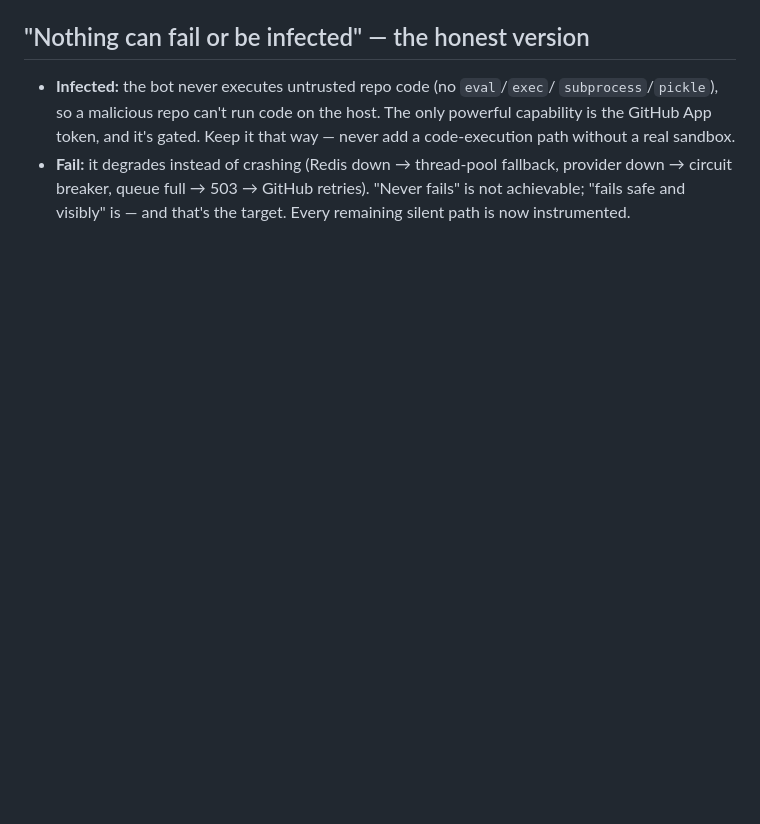
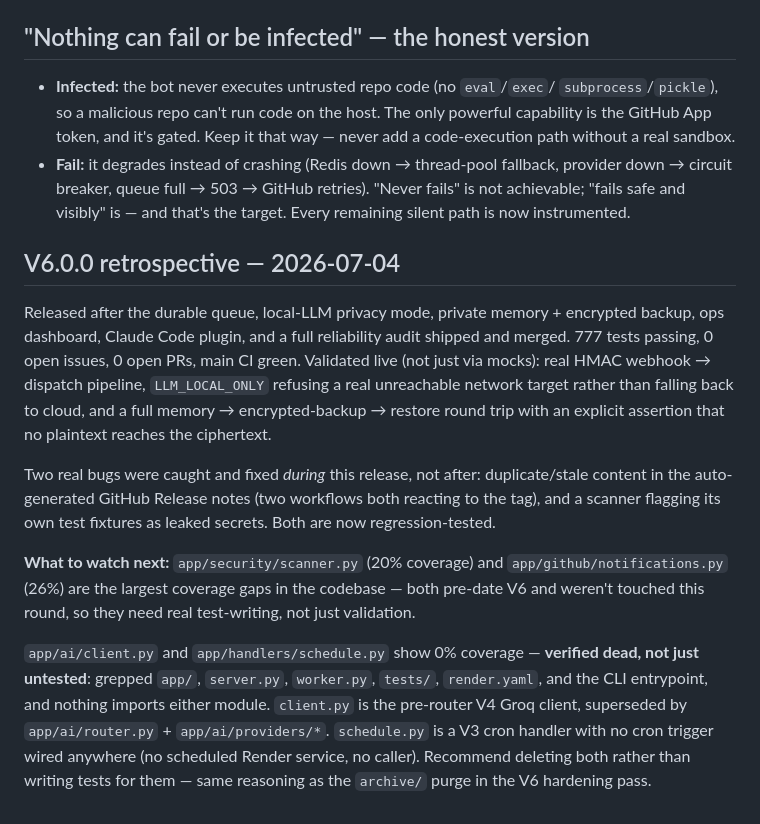
Before and after one commit to Shweta-Mishra-ai/github-autopilot, a Markdown page: docs/architecture/roadmap.md, the part around the change. Rendered like a GitHub page; blank space fills up the shorter version.

Commit message:
docs: V6.0.0 retrospective + confirm two dead-code modules

```diff
--- a/docs/architecture/roadmap.md
+++ b/docs/architecture/roadmap.md
@@ -74,3 +74,32 @@ Shipped and tested (726 passing, CI green):
   provider down → circuit breaker, queue full → 503 → GitHub retries). "Never
   fails" is not achievable; "fails safe and visibly" is — and that's the target.
   Every remaining silent path is now instrumented.
+
+## V6.0.0 retrospective — 2026-07-04
+
+Released after the durable queue, local-LLM privacy mode, private memory +
+encrypted backup, ops dashboard, Claude Code plugin, and a full reliability
+audit shipped and merged. 777 tests passing, 0 open issues, 0 open PRs, main CI
+green. Validated live (not just via mocks): real HMAC webhook → dispatch pipeline,
+`LLM_LOCAL_ONLY` refusing a real unreachable network target rather than
+falling back to cloud, and a full memory → encrypted-backup → restore round
+trip with an explicit assertion that no plaintext reaches the ciphertext.
+
+Two real bugs were caught and fixed *during* this release, not after:
+duplicate/stale content in the auto-generated GitHub Release notes (two
+workflows both reacting to the tag), and a scanner flagging its own test
+fixtures as leaked secrets. Both are now regression-tested.
+
+**What to watch next:** `app/security/scanner.py` (20% coverage) and
+`app/github/notifications.py` (26%) are the largest coverage gaps in the
+codebase — both pre-date V6 and weren't touched this round, so they need real
+test-writing, not just validation.
+
+`app/ai/client.py` and `app/handlers/schedule.py` show 0% coverage —
+**verified dead, not just untested**: grepped `app/`, `server.py`, `worker.py`,
+`tests/`, `render.yaml`, and the CLI entrypoint, and nothing imports either
+module. `client.py` is the pre-router V4 Groq client, superseded by
+`app/ai/router.py` + `app/ai/providers/*`. `schedule.py` is a V3 cron handler
+with no cron trigger wired anywhere (no scheduled Render service, no caller).
+Recommend deleting both rather than writing tests for them — same reasoning
+as the `archive/` purge in the V6 hardening pass.
```
